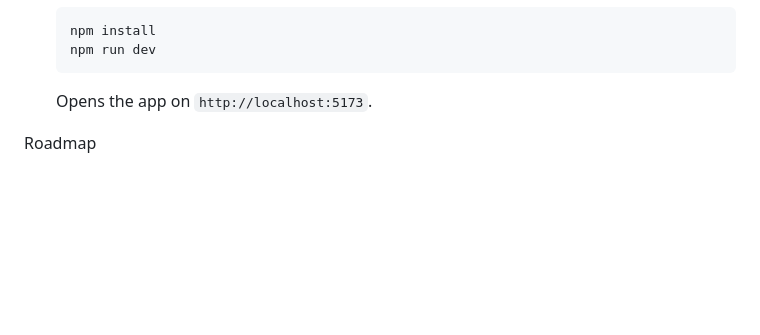
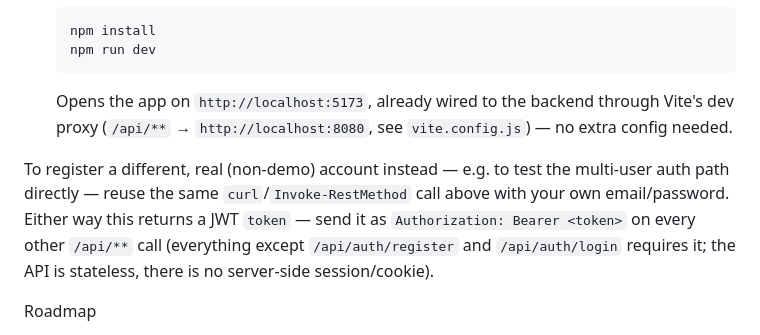
Before and after one commit to Paulmahaut/Riftlog, a Markdown page: README.md, the part around one of its changes. Rendered like a GitHub page; blank space fills up the shorter version.

````diff
--- a/README.md
+++ b/README.md
@@ -50,7 +96,14 @@ Running it locally
      npm install
      npm run dev
      ```
-     Opens the app on `http://localhost:5173`.
+     Opens the app on `http://localhost:5173`, already wired to the backend through Vite's dev
+     proxy (`/api/**` → `http://localhost:8080`, see `vite.config.js`) — no extra config needed.
+
+  To register a different, real (non-demo) account instead — e.g. to test the multi-user auth
+  path directly — reuse the same `curl`/`Invoke-RestMethod` call above with your own email/password.
+  Either way this returns a JWT `token` — send it as `Authorization: Bearer <token>` on every other
+  `/api/**` call (everything except `/api/auth/register` and `/api/auth/login` requires it; the
+  API is stateless, there is no server-side session/cookie).
 
 Roadmap
 
````
Also changed, not shown: other parts of README.md (+59 -13 lines).
